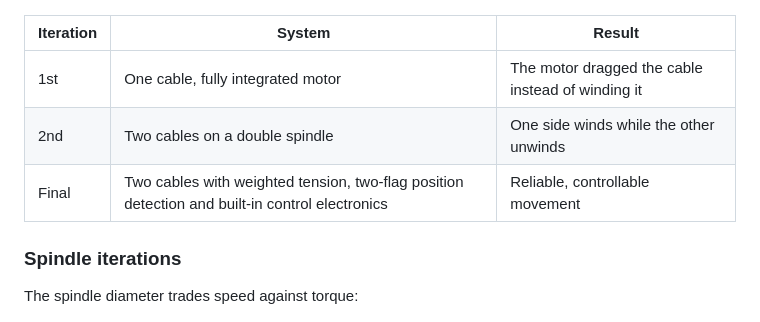
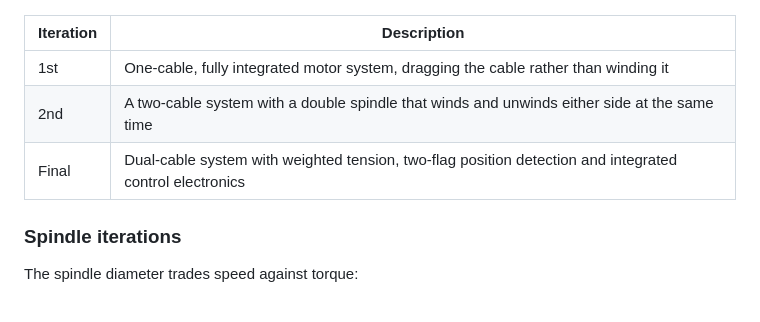
Before and after one commit to talbertherndon/adaptive-tensile, a Markdown page: README.md, the part around one of its changes. GitHub-like rendering.

```diff
--- a/README.md
+++ b/README.md
@@ -28,11 +28,11 @@ A motorized system controls the canopy's openings and shape. The project explore
 
 ![Prototype iterations](images/iterations.jpg)
 
-| Iteration | System | Result |
-|---|---|---|
-| 1st | One cable, fully integrated motor | The motor dragged the cable instead of winding it |
-| 2nd | Two cables on a double spindle | One side winds while the other unwinds |
-| Final | Two cables with weighted tension, two-flag position detection and built-in control electronics | Reliable, controllable movement |
+| Iteration | Description |
+|---|---|
+| 1st | One-cable, fully integrated motor system, dragging the cable rather than winding it |
+| 2nd | A two-cable system with a double spindle that winds and unwinds either side at the same time |
+| Final | Dual-cable system with weighted tension, two-flag position detection and integrated control electronics |
 
 ### Spindle iterations
 
```
Also changed, not shown: other parts of README.md (+1 -9 lines), images/future-six-axis-concept.jpg (deleted), images/prototype.jpg (deleted), images/reravel-prototype.jpg (added).
